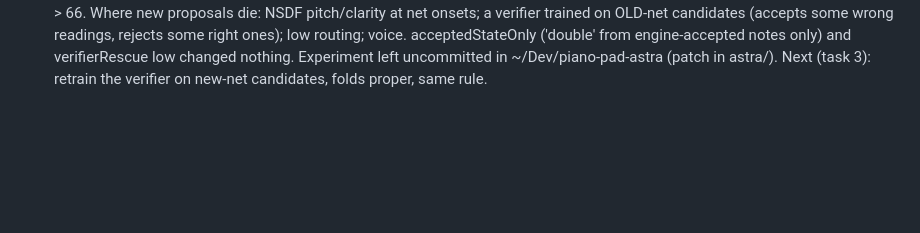
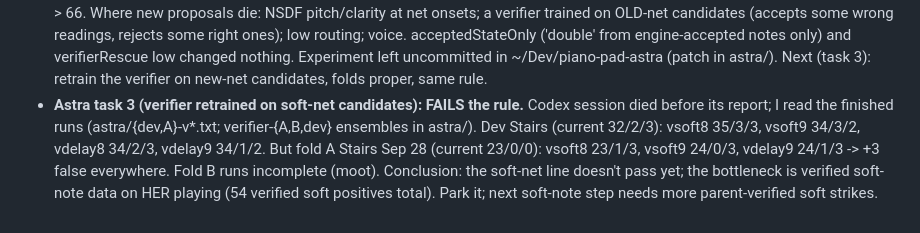
Before and after one commit to ezyang/piano-pad, a Markdown page: agents/audio.md, the part around the change. Rendered like a GitHub page; blank space fills up the shorter version.

Commit message:
audio charter: soft-net + retrained verifier fails the rule
Co-Authored-By: Claude Opus 5.5 <noreply@anthropic.com>
Claude-Session: https://claude.ai/code/session_01KmhwkDcygs8PpCRNodq5dp

```diff
--- a/agents/audio.md
+++ b/agents/audio.md
@@ -516,3 +516,12 @@ As of 2026-09-26:
   verifierRescue low changed nothing. Experiment left uncommitted in
   ~/Dev/piano-pad-astra (patch in astra/). Next (task 3): retrain the
   verifier on new-net candidates, folds proper, same rule.
+- **Astra task 3 (verifier retrained on soft-net candidates): FAILS the
+  rule.** Codex session died before its report; I read the finished runs
+  (astra/{dev,A}-v*.txt; verifier-{A,B,dev} ensembles in astra/). Dev Stairs
+  (current 32/2/3): vsoft8 35/3/3, vsoft9 34/3/2, vdelay8 34/2/3, vdelay9
+  34/1/2. But fold A Stairs Sep 28 (current 23/0/0): vsoft8 23/1/3, vsoft9
+  24/0/3, vdelay9 24/1/3 -> +3 false everywhere. Fold B runs incomplete
+  (moot). Conclusion: the soft-net line doesn't pass yet; the bottleneck is
+  verified soft-note data on HER playing (54 verified soft positives total).
+  Park it; next soft-note step needs more parent-verified soft strikes.
```
